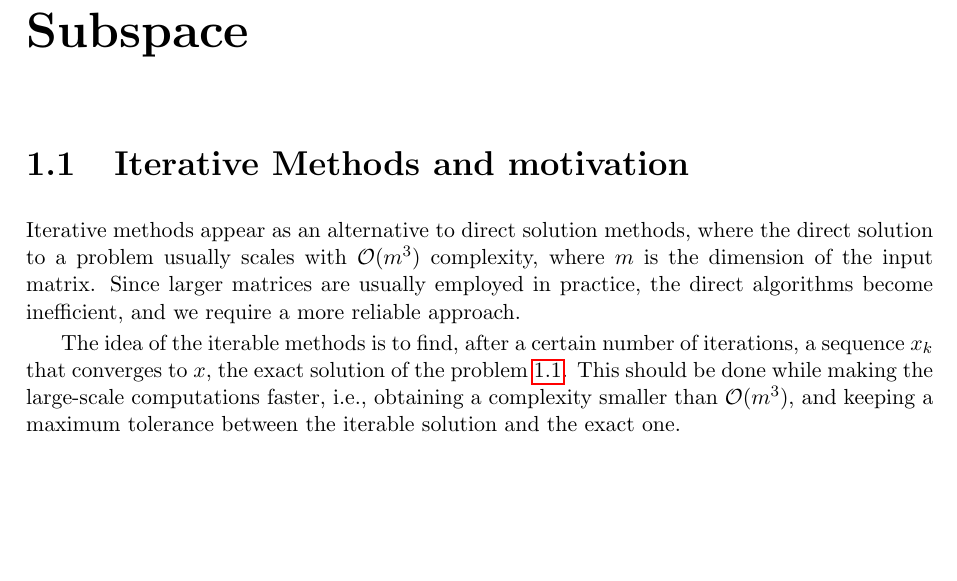
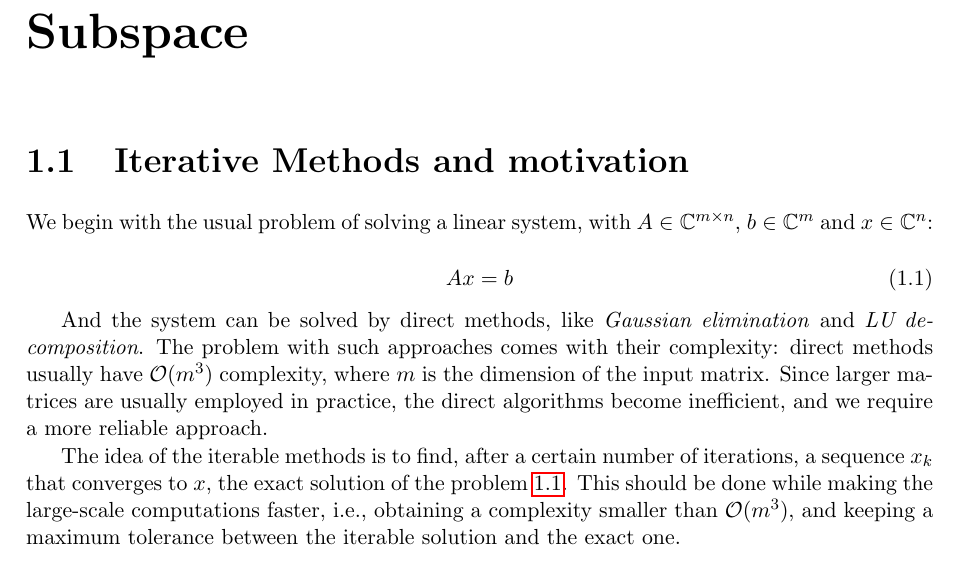
Before and after one commit to DuduGuima/InexactGMRES, a LaTeX thesis (Rapport/main.tex, which reads Rapport/sections/chap1.tex): part of page 9 of 25, cut so that both start at the same text, the shorter picture padded with empty space. Compiled offline with pdfLaTeX.

Commit message:
fix to introd

```diff
--- a/Rapport/sections/chap1.tex
+++ b/Rapport/sections/chap1.tex
@@ -1,12 +1,15 @@
 \section{Iterative Methods and motivation}
 
-%Iterative methods appear as an alternative to exact solution methods, where the true solution is not desired and a good approximation is enough.
+We begin with the usual problem of solving a linear system, with $A \in \mathbb{C}^{m \times n}$, $b \in \mathbb{C}^{m}$ and $x\in \mathbb{C}^{n}$:
 
-%Iterative methods appear as an alternative to direct solution methods, where the true/exact solution to a problem is only desired up to a certaion tolerance, usually used when the exact methods need heavy computing power and/or are inefficient in the current context.
-Iterative methods appear as an alternative to direct solution methods, where the direct solution to a problem usually scales with $\mathcal{O}(m^{3})$ complexity, where $m$ is the dimension of the input matrix. Since larger matrices are usually employed in practice, the direct algorithms become inefficient, and we require a more reliable approach.
+\begin{equation}\label{eq:linear_systinit}
+    Ax=b
+\end{equation}
+
+And the system can be solved by direct methods, like \textit{Gaussian elimination} and \textit{LU decomposition}. The problem with such approaches comes with their complexity: direct methods usually have $\mathcal{O}(m^{3})$ complexity, where $m$ is the dimension of the input matrix. Since larger matrices are usually employed in practice, the direct algorithms become inefficient, and we require a more reliable approach.
 
 
-The idea of the iterable methods is to find, after a certain number of iterations, a sequence ${x_{k}}$ that converges to $x$, the exact solution of the problem \ref{eq:suite}. This should be done while making the large-scale computations faster, i.e., obtaining a complexity smaller than $\mathcal{O}(m^{3})$, and keeping a maximum tolerance between the iterable solution and the exact one.
+The idea of the iterable methods is to find, after a certain number of iterations, a sequence ${x_{k}}$ that converges to $x$, the exact solution of the problem \ref{eq:linear_systinit}. This should be done while making the large-scale computations faster, i.e., obtaining a complexity smaller than $\mathcal{O}(m^{3})$, and keeping a maximum tolerance between the iterable solution and the exact one.
 
 
 \begin{equation}\label{eq:suite}
```
